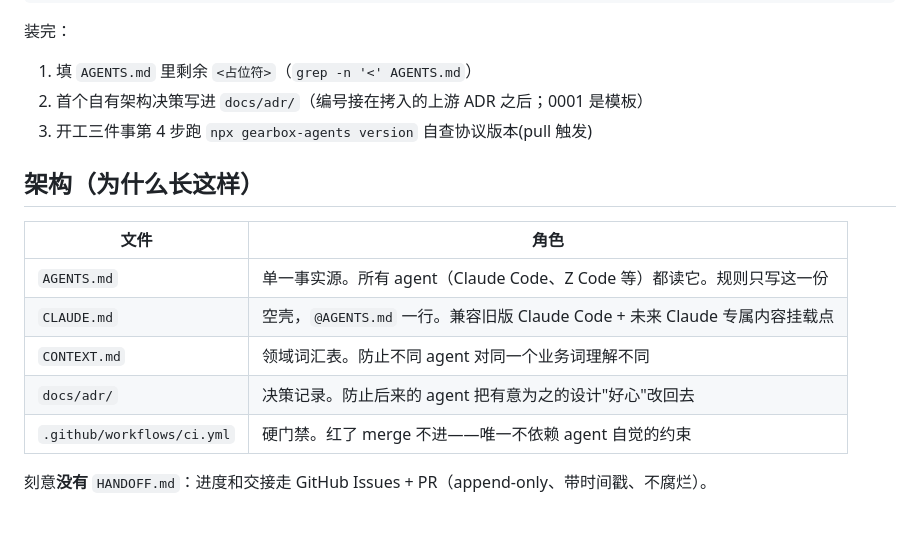
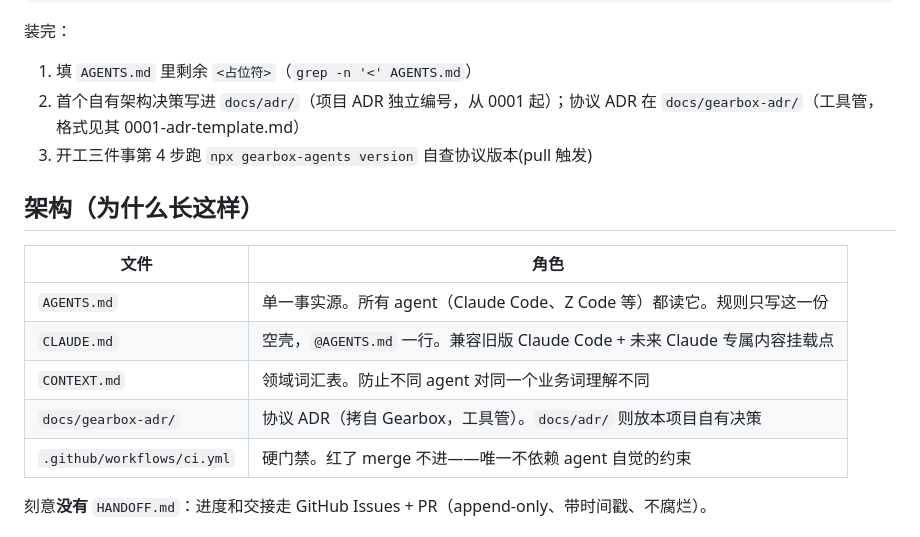
Before and after one commit to real-stanyan/gearbox, a Markdown page: README.md, the part around the change. Drawn GitHub-style.

Commit message:
docs: 文档同步双目录分家(gearbox-adr/ 协议 + adr/ 项目)
AGENTS.md While working/路径引用/Where to find + README + DOWNSTREAM 判定标准。ADR-0031。

Co-Authored-By: Claude Opus 4.8 <noreply@anthropic.com>

```diff
--- a/README.md
+++ b/README.md
@@ -27,7 +27,7 @@ node ~/Github/gearbox/scripts/gearbox-install <repo> --maintainer <你的名字>
 
 装完：
 1. 填 `AGENTS.md` 里剩余 `<占位符>`（`grep -n '<' AGENTS.md`）
-2. 首个自有架构决策写进 `docs/adr/`（编号接在拷入的上游 ADR 之后；0001 是模板）
+2. 首个自有架构决策写进 `docs/adr/`（项目 ADR 独立编号，从 0001 起）；协议 ADR 在 `docs/gearbox-adr/`（工具管，格式见其 0001-adr-template.md）
 3. 开工三件事第 4 步跑 `npx gearbox-agents version` 自查协议版本(pull 触发)
 
 ## 架构（为什么长这样）
@@ -37,7 +37,7 @@ node ~/Github/gearbox/scripts/gearbox-install <repo> --maintainer <你的名字>
 | `AGENTS.md` | 单一事实源。所有 agent（Claude Code、Z Code 等）都读它。规则只写这一份 |
 | `CLAUDE.md` | 空壳，`@AGENTS.md` 一行。兼容旧版 Claude Code + 未来 Claude 专属内容挂载点 |
 | `CONTEXT.md` | 领域词汇表。防止不同 agent 对同一个业务词理解不同 |
-| `docs/adr/` | 决策记录。防止后来的 agent 把有意为之的设计"好心"改回去 |
+| `docs/gearbox-adr/` | 协议 ADR（拷自 Gearbox，工具管）。`docs/adr/` 则放本项目自有决策 |
 | `.github/workflows/ci.yml` | 硬门禁。红了 merge 不进——唯一不依赖 agent 自觉的约束 |
 
 刻意**没有** `HANDOFF.md`：进度和交接走 GitHub Issues + PR（append-only、带时间戳、不腐烂）。
```
Also changed, not shown: AGENTS.md (+4 -3 lines), DOWNSTREAM.md (+1 -1 lines).
